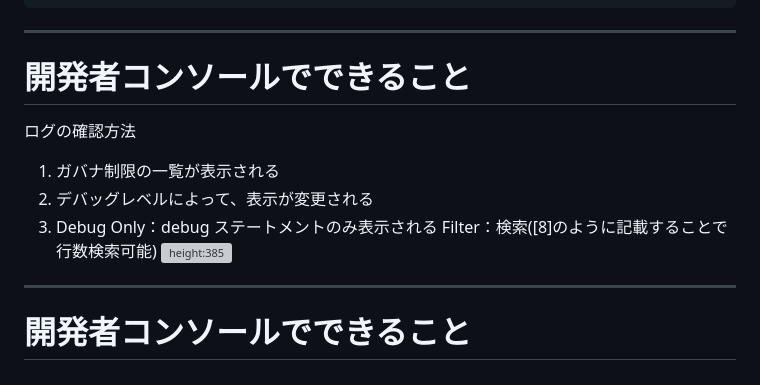
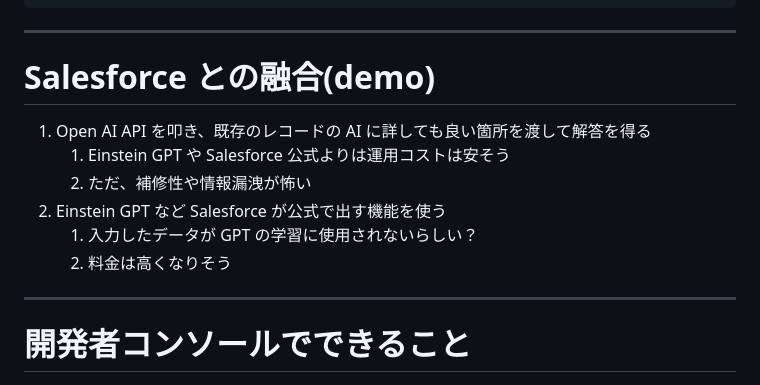
Before and after one commit to powerninja/chatGPT-Salesforce, a Markdown page: contents/ja/index.md, the part around the change printed below. GitHub-like rendering; grey boxes are pictures that could not be loaded.

Commit message:
demoの文言追加

```diff
--- a/contents/ja/index.md
+++ b/contents/ja/index.md
@@ -213,15 +213,14 @@ AND(
 
 ---
 
-# 開発者コンソールでできること
+# Salesforce との融合(demo)
 
-ログの確認方法
-
-1. ガバナ制限の一覧が表示される
-2. デバッグレベルによって、表示が変更される
-3. Debug Only：debug ステートメントのみ表示される
-   Filter：検索([8]のように記載することで行数検索可能)
-   ![height:385](images/開発者コンソール_10.png)
+1. Open AI API を叩き、既存のレコードの AI に詳しても良い箇所を渡して解答を得る
+   1. Einstein GPT や Salesforce 公式よりは運用コストは安そう
+   2. ただ、補修性や情報漏洩が怖い
+2. Einstein GPT など Salesforce が公式で出す機能を使う
+   1. 入力したデータが GPT の学習に使用されないらしい？
+   2. 料金は高くなりそう
 
 ---
 
```
Also changed, not shown: other parts of contents/ja/index.md (+1 -1 lines).
